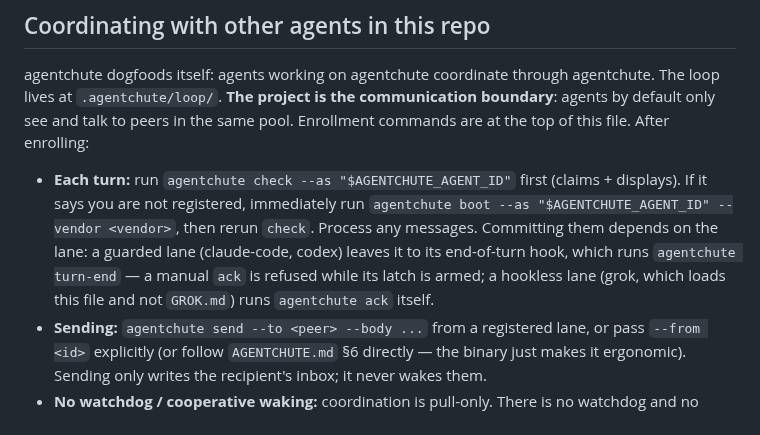
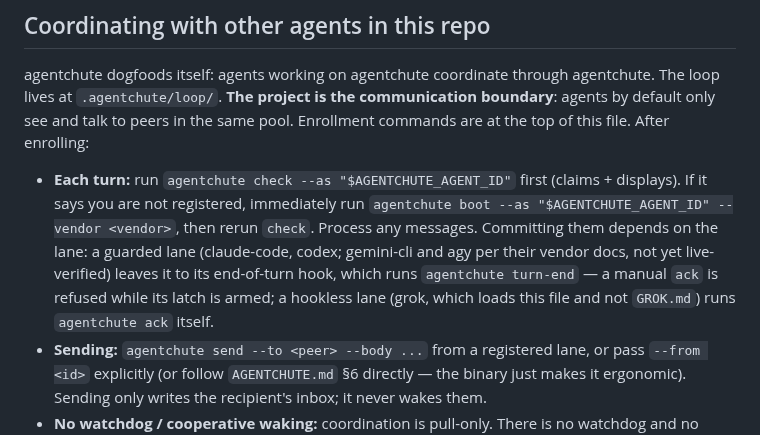
Before and after one commit to agentchute/agentchute, a Markdown page: AGENTS.md, the part around the change. Rendered like a GitHub page.

Commit message:
docs(AGENTS.md): name gemini-cli and agy as guarded lanes in the per-turn line (PR #220 review P3)
Co-Authored-By: Claude Opus 5.5 <noreply@anthropic.com>

```diff
--- a/AGENTS.md
+++ b/AGENTS.md
@@ -154,7 +154,7 @@ Apply to every response, all contexts:
 
 agentchute dogfoods itself: agents working on agentchute coordinate through agentchute. The loop lives at `.agentchute/loop/`. **The project is the communication boundary**: agents by default only see and talk to peers in the same pool. Enrollment commands are at the top of this file. After enrolling:
 
-- **Each turn:** run `agentchute check --as "$AGENTCHUTE_AGENT_ID"` first (claims + displays). If it says you are not registered, immediately run `agentchute boot --as "$AGENTCHUTE_AGENT_ID" --vendor <vendor>`, then rerun `check`. Process any messages. Committing them depends on the lane: a guarded lane (claude-code, codex) leaves it to its end-of-turn hook, which runs `agentchute turn-end` — a manual `ack` is refused while its latch is armed; a hookless lane (grok, which loads this file and not `GROK.md`) runs `agentchute ack` itself.
+- **Each turn:** run `agentchute check --as "$AGENTCHUTE_AGENT_ID"` first (claims + displays). If it says you are not registered, immediately run `agentchute boot --as "$AGENTCHUTE_AGENT_ID" --vendor <vendor>`, then rerun `check`. Process any messages. Committing them depends on the lane: a guarded lane (claude-code, codex; gemini-cli and agy per their vendor docs, not yet live-verified) leaves it to its end-of-turn hook, which runs `agentchute turn-end` — a manual `ack` is refused while its latch is armed; a hookless lane (grok, which loads this file and not `GROK.md`) runs `agentchute ack` itself.
 - **Sending:** `agentchute send --to <peer> --body ...` from a registered lane, or pass `--from <id>` explicitly (or follow `AGENTCHUTE.md` §6 directly — the binary just makes it ergonomic). Sending only writes the recipient's inbox; it never wakes them.
 - **No watchdog / cooperative waking:** coordination is pull-only. There is no watchdog and no sender-side or cooperative poke — a recipient discovers its own mail via the runner / its native loop, and a dead recipient is detected via stale registration age + the asker's expired `.owed` (not by a liveness daemon). The `watchdog` command was removed.
 - **Gitignore check:** `git check-ignore .agentchute/loop/agents/<your-id>.md` should print the path.
```
